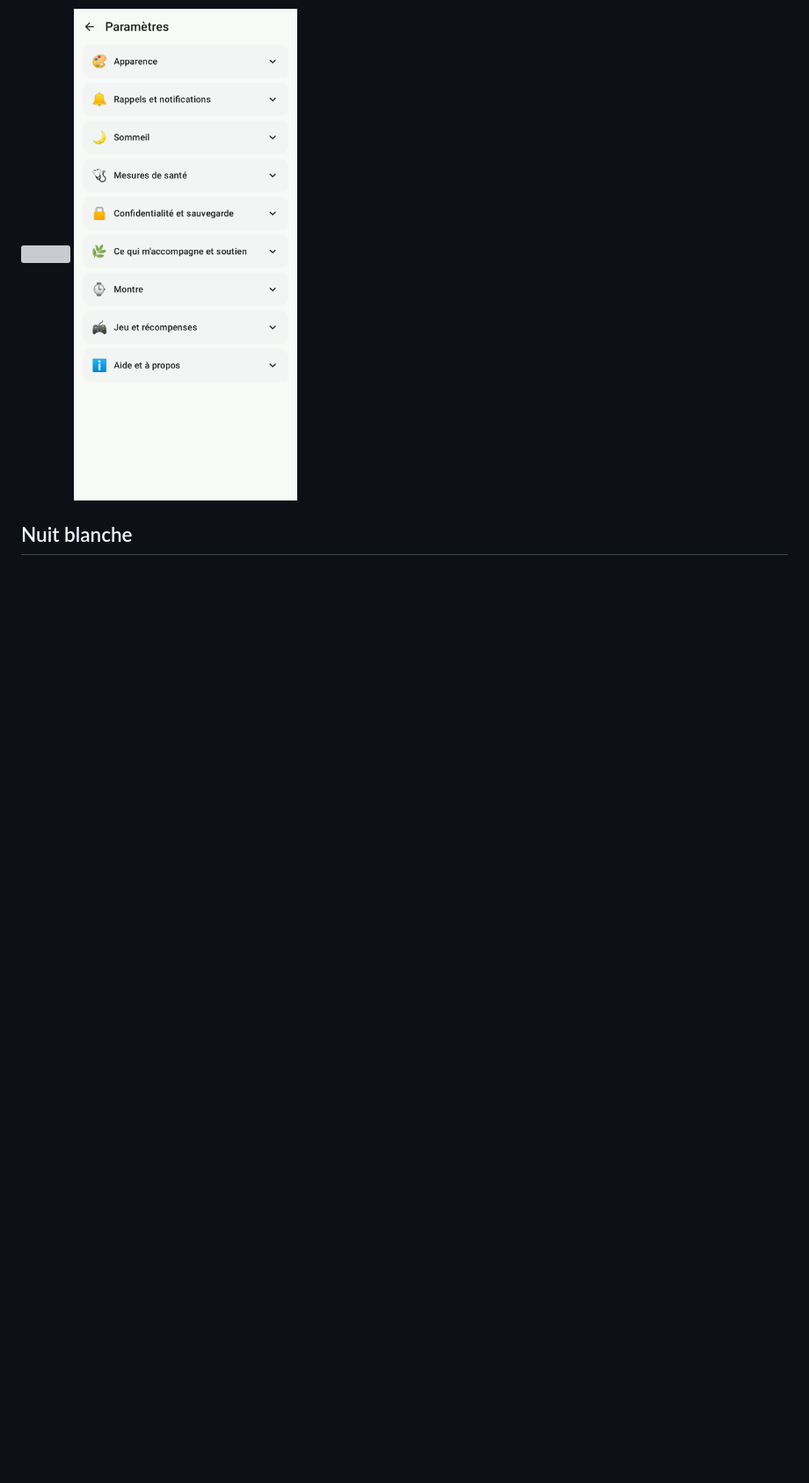
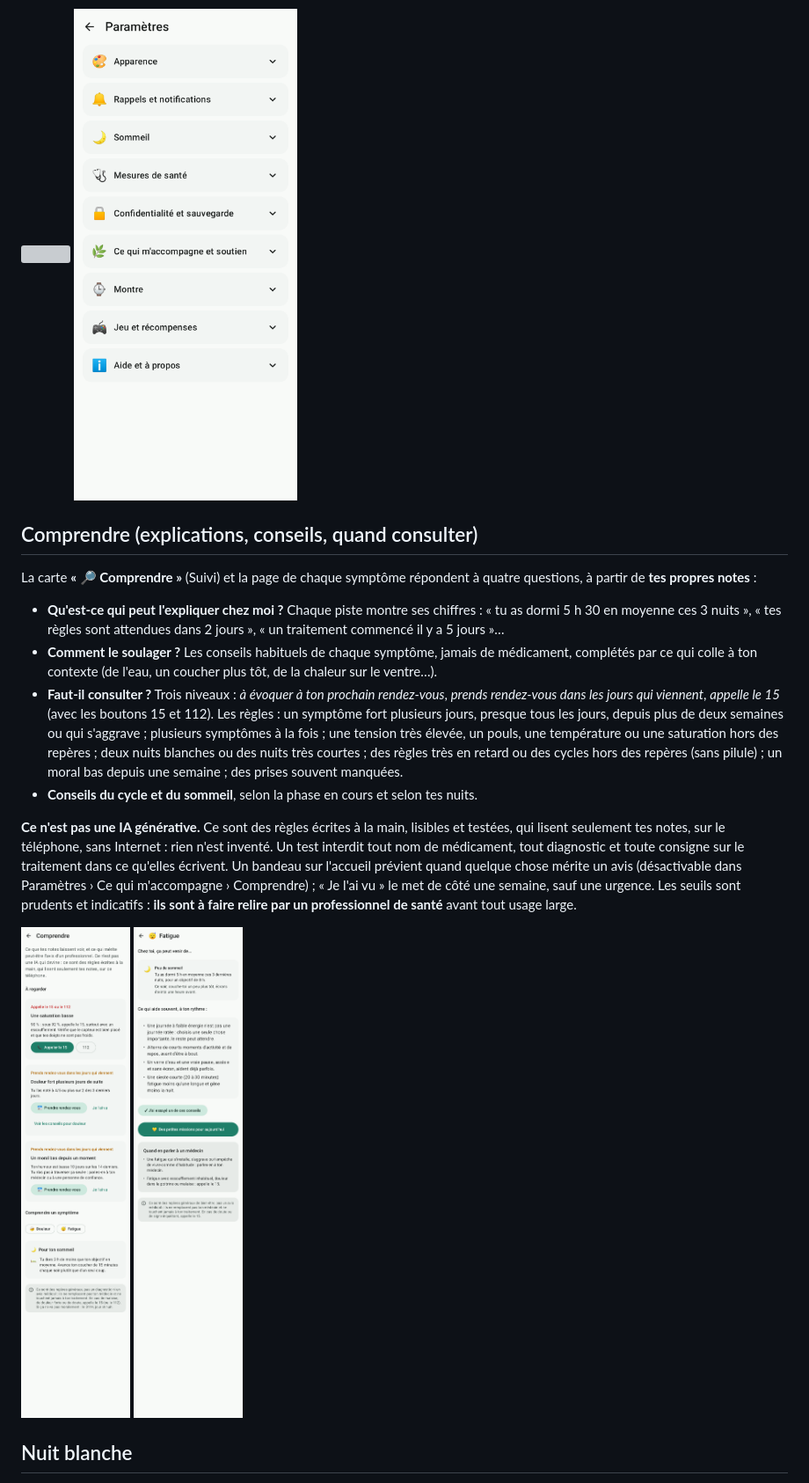
Before and after one commit to Vynnsounet/Claude-WearOS, a Markdown page: medipote/README.md, the part around the change. Shown at 88% size. Rendered like a GitHub page; pictures changed too: medipote/docs/checkup.png (added), medipote/docs/symptom_understand.png (added); blank space fills up the shorter version; grey boxes are pictures that could not be loaded.

```diff
--- a/medipote/README.md
+++ b/medipote/README.md
@@ -430,6 +430,29 @@ et « Jour par jour » a rejoint le journal. Une carte ouverte montre où l'on e
 
 ![](docs/home_shortcuts.png) ![](docs/settings_groups.png)
 
+## Comprendre (explications, conseils, quand consulter)
+
+La carte **« 🔎 Comprendre »** (Suivi) et la page de chaque symptôme répondent à quatre questions, à partir de **tes propres notes** :
+
+- **Qu'est-ce qui peut l'expliquer chez moi ?** Chaque piste montre ses chiffres : « tu as dormi 5 h 30 en moyenne ces 3 nuits »,
+  « tes règles sont attendues dans 2 jours », « un traitement commencé il y a 5 jours »…
+- **Comment le soulager ?** Les conseils habituels de chaque symptôme, jamais de médicament, complétés par ce qui colle à ton
+  contexte (de l'eau, un coucher plus tôt, de la chaleur sur le ventre…).
+- **Faut-il consulter ?** Trois niveaux : *à évoquer à ton prochain rendez-vous*, *prends rendez-vous dans les jours qui viennent*,
+  *appelle le 15* (avec les boutons 15 et 112). Les règles : un symptôme fort plusieurs jours, presque tous les jours, depuis plus de
+  deux semaines ou qui s'aggrave ; plusieurs symptômes à la fois ; une tension très élevée, un pouls, une température ou une
+  saturation hors des repères ; deux nuits blanches ou des nuits très courtes ; des règles très en retard ou des cycles hors des
+  repères (sans pilule) ; un moral bas depuis une semaine ; des prises souvent manquées.
+- **Conseils du cycle et du sommeil**, selon la phase en cours et selon tes nuits.
+
+**Ce n'est pas une IA générative.** Ce sont des règles écrites à la main, lisibles et testées, qui lisent seulement tes notes, sur le
+téléphone, sans Internet : rien n'est inventé. Un test interdit tout nom de médicament, tout diagnostic et toute consigne sur le
+traitement dans ce qu'elles écrivent. Un bandeau sur l'accueil prévient quand quelque chose mérite un avis (désactivable dans
+Paramètres › Ce qui m'accompagne › Comprendre) ; « Je l'ai vu » le met de côté une semaine, sauf une urgence. Les seuils sont
+prudents et indicatifs : **ils sont à faire relire par un professionnel de santé** avant tout usage large.
+
+![](docs/checkup.png) ![](docs/symptom_understand.png)
+
 ## Nuit blanche
 
 Dans Suivi › Sommeil, **« 🌙 Nuit blanche, je n'ai pas dormi »** note la nuit en un toucher (0 h de sommeil, sans fausser tes
```
Also changed, not shown: medipote/RELEASE.md (+15 -0 lines), 14 other files.
